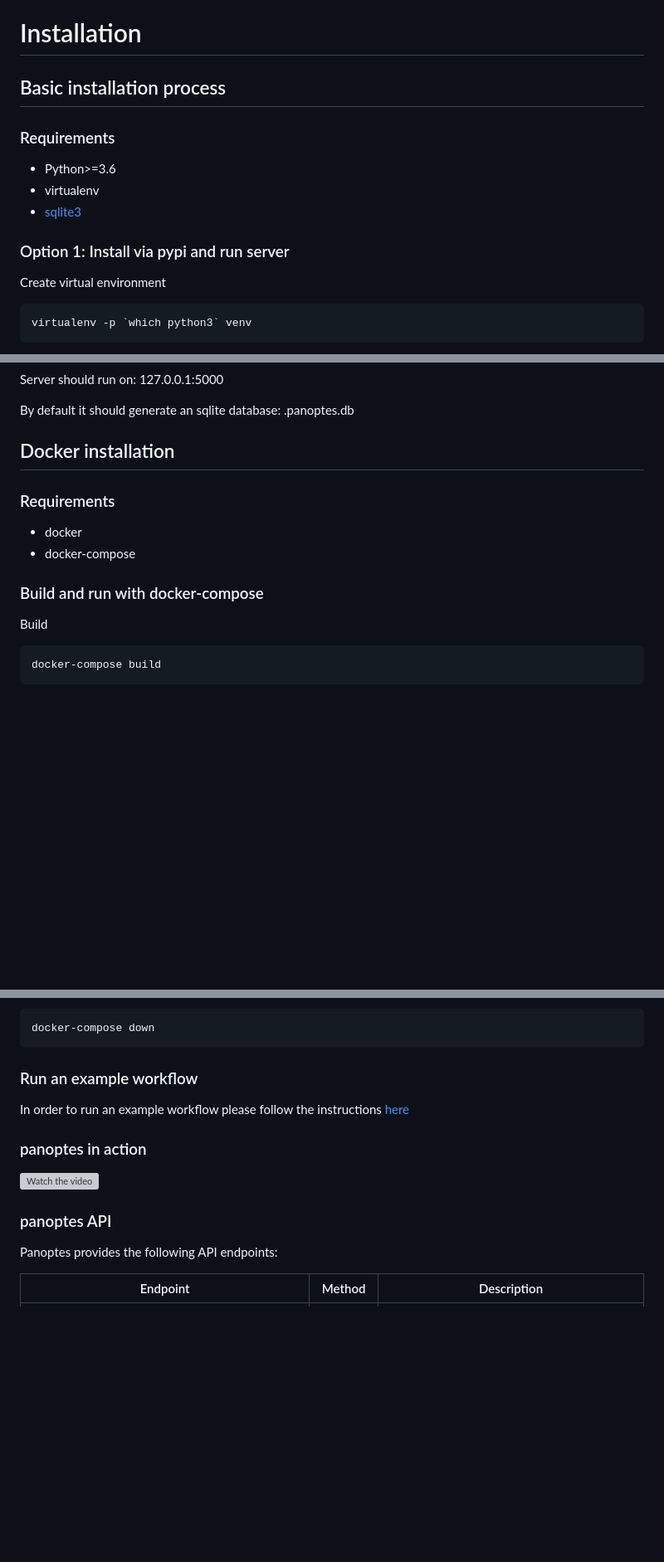
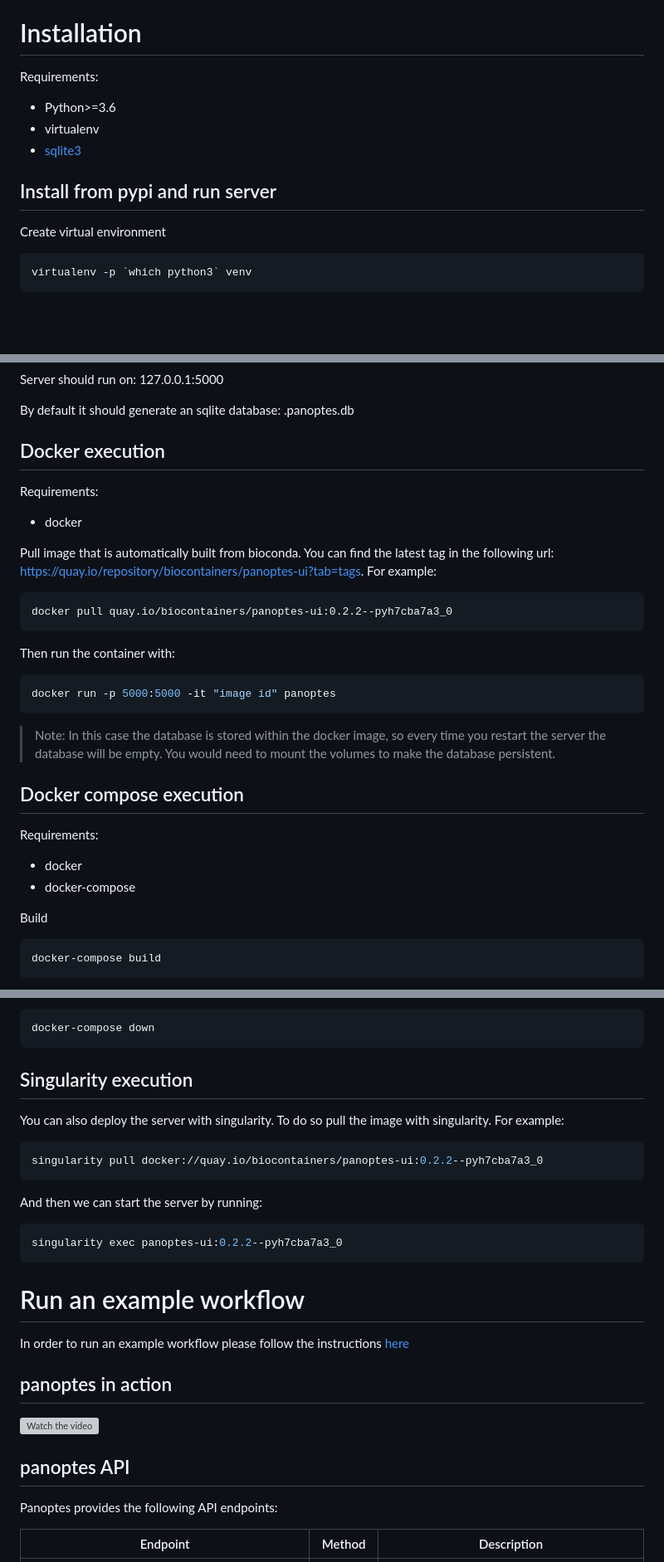
Before and after one commit to panoptes-organization/panoptes, a Markdown page: README.md, 3 parts joined by grey strips. Shown at 83% size. GitHub-like rendering; blank space fills up the shorter version; grey boxes are pictures that could not be loaded.

Commit message:
Update readme instructions (#168)
Update readme instructions
Fixes #165

````diff
--- a/README.md
+++ b/README.md
@@ -12,15 +12,12 @@ panoptes is a service that can be used by:
 
 # Installation
 
-## Basic installation process
-
-### Requirements
-
+Requirements:
 - Python>=3.6
 - virtualenv
 - [sqlite3](https://www.sqlite.org/download.html)
 
-### Option 1: Install via pypi and run server
+## Install from pypi and run server
 
 Create virtual environment
 ```bash
@@ -103,14 +96,29 @@ Server should run on: 127.0.0.1:5000
 
 By default it should generate an sqlite database: .panoptes.db
 
-## Docker installation
+## Docker execution
 
-### Requirements
+Requirements:
+- docker
 
+Pull image that is automatically built from bioconda. You can find the latest tag in the following url: https://quay.io/repository/biocontainers/panoptes-ui?tab=tags. For example:
+```
+docker pull quay.io/biocontainers/panoptes-ui:0.2.2--pyh7cba7a3_0
+```
+
+Then run the container with:
+
+```bash
+docker run -p 5000:5000 -it "image id" panoptes
+```
+
+> Note: In this case the database is stored within the docker image, so every time you restart the server the database will be empty. You would need to mount the volumes to make the database persistent.
+
+## Docker compose execution
+
+Requirements:
 - docker
 - docker-compose
-
-### Build and run with docker-compose
 
 Build
 ```bash
@@ -129,15 +137,28 @@ Stop
 docker-compose down
 ```
 
-### Run an example workflow
+## Singularity execution
+
+You can also deploy the server with singularity. To do so pull the image with singularity. For example:
+
+```bash
+singularity pull docker://quay.io/biocontainers/panoptes-ui:0.2.2--pyh7cba7a3_0
+```
+
+And then we can start the server by running:
+```bash
+singularity exec panoptes-ui:0.2.2--pyh7cba7a3_0
+```
+
+# Run an example workflow
 
 In order to run an example workflow please follow the instructions [here](https://github.com/panoptes-organization/snakemake_example_workflow)
 
-### panoptes in action
+## panoptes in action
 
 [![Watch the video](https://img.youtube.com/vi/de-YSJmq_5s/hqdefault.jpg)](https://www.youtube.com/watch?v=de-YSJmq_5s)
 
-### panoptes API
+## panoptes API
 
 Panoptes provides the following API endpoints:
 
````
Also changed, not shown: other parts of README.md (+3 -7 lines).
